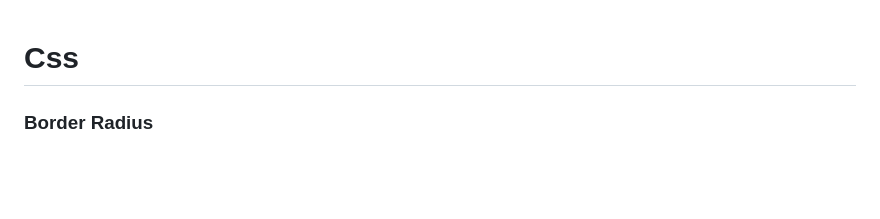
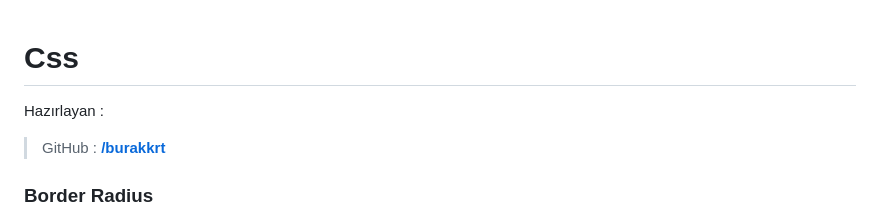
Before and after one commit to burakkrt/css-advanced-docs, a Markdown page: README.md, the part around the change. Drawn GitHub-style; blank space fills up the shorter version.

```diff
--- a/README.md
+++ b/README.md
@@ -1,4 +1,8 @@
 # Css
+
+Hazırlayan :
+
+> GitHub : [**/burakkrt**](https://github.com/burakkrt)
 
 ### Border Radius
 
```
